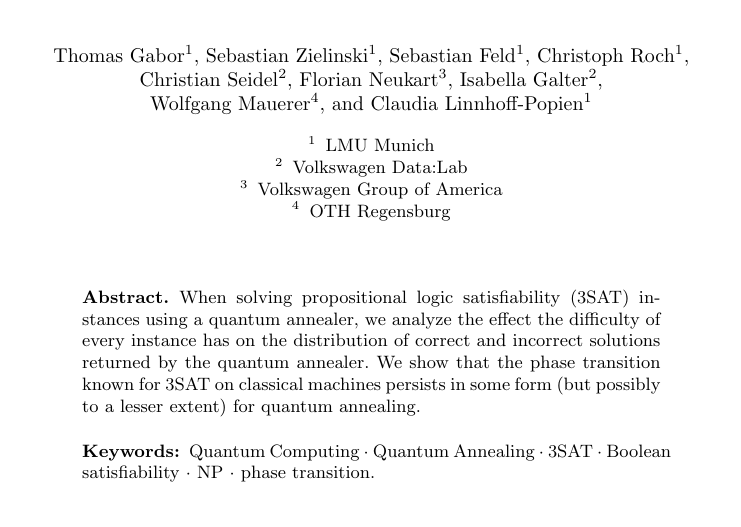
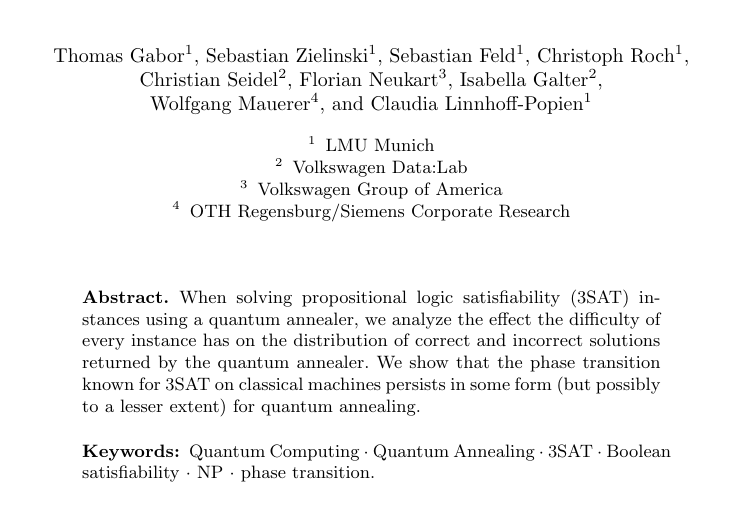
Before and after one commit to thomasgabor/3sat-qa, a LaTeX paper (llncs2e-2/index.tex): part of page 1 of 13, cut so that both start at the same text. Compiled offline with pdfLaTeX.

Commit message:
Update WM's affiliation
As a matter of principle, I always give both.

Signed-off-by: Wolfgang Mauerer <wolfgang.mauerer@oth-regensburg.de>

```diff
--- a/llncs2e-2/index.tex
+++ b/llncs2e-2/index.tex
@@ -40,7 +40,7 @@ Claudia Linnhoff-Popien\inst{1}}
 \institute{LMU Munich\and
 Volkswagen Data:Lab \and
 Volkswagen Group of America\and
-OTH Regensburg}
+OTH Regensburg/Siemens Corporate Research}
 %
 \maketitle              % typeset the header of the contribution
 %
```
